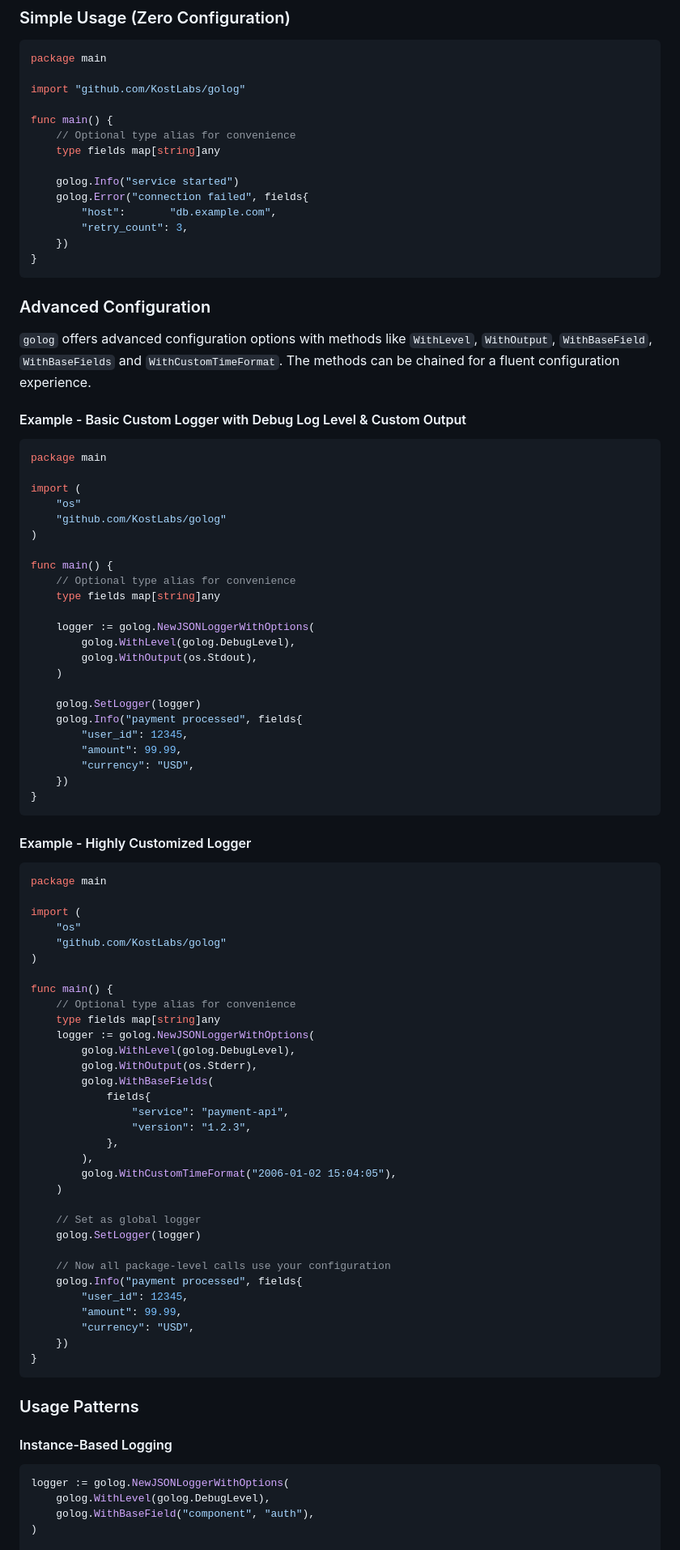
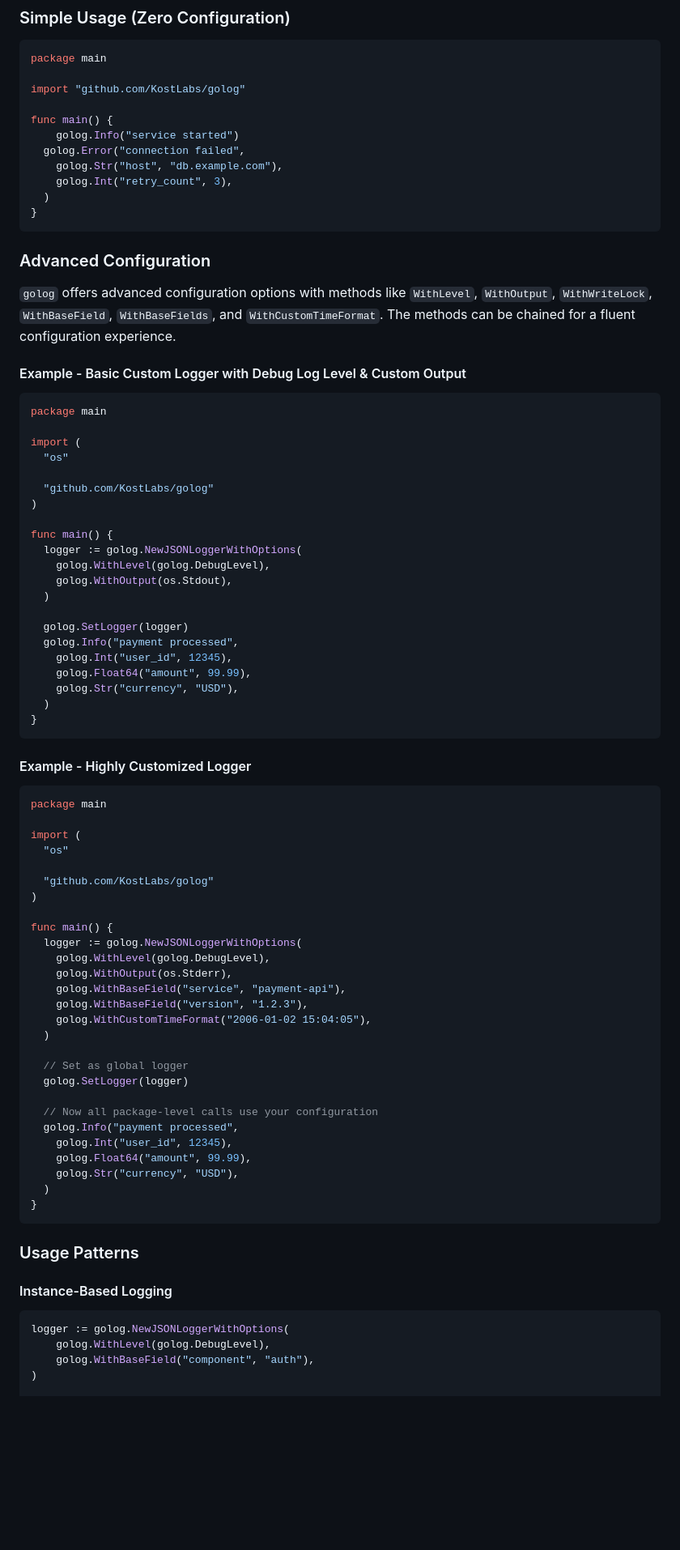
Before and after one commit to KostLabs/golog, a Markdown page: README.md, the part around one of its changes. Shown at 81% size. Drawn GitHub-style; blank space fills up the shorter version.

Commit message:
chore: update readme

````diff
--- a/README.md
+++ b/README.md
@@ -91,20 +89,17 @@ package main
 import "github.com/KostLabs/golog"
 
 func main() {
-	// Optional type alias for convenience
-	type fields map[string]any
-
 	golog.Info("service started")
-	golog.Error("connection failed", fields{
-		"host":       "db.example.com",
-		"retry_count": 3,
-	})
+  golog.Error("connection failed",
+    golog.Str("host", "db.example.com"),
+    golog.Int("retry_count", 3),
+  )
 }
 ```
 
 ### Advanced Configuration
 
-`golog` offers advanced configuration options with methods like `WithLevel`, `WithOutput`, `WithBaseField`, `WithBaseFields` and `WithCustomTimeFormat`. The methods can be chained for a fluent configuration experience.
+`golog` offers advanced configuration options with methods like `WithLevel`, `WithOutput`, `WithWriteLock`, `WithBaseField`, `WithBaseFields`, and `WithCustomTimeFormat`. The methods can be chained for a fluent configuration experience.
 
 #### Example - Basic Custom Logger with Debug Log Level & Custom Output
 
@@ -112,25 +107,23 @@ func main() {
 package main
 
 import (
-    "os"
-    "github.com/KostLabs/golog"
+  "os"
+
+  "github.com/KostLabs/golog"
 )
 
 func main() {
-	// Optional type alias for convenience
-	type fields map[string]any
+  logger := golog.NewJSONLoggerWithOptions(
+    golog.WithLevel(golog.DebugLevel),
+    golog.WithOutput(os.Stdout),
+  )
 
-    logger := golog.NewJSONLoggerWithOptions(
-        golog.WithLevel(golog.DebugLevel),
-        golog.WithOutput(os.Stdout),
-    )
-
-    golog.SetLogger(logger)
-    golog.Info("payment processed", fields{
-        "user_id": 12345,
-        "amount": 99.99,
-        "currency": "USD",
-    })
+  golog.SetLogger(logger)
+  golog.Info("payment processed",
+    golog.Int("user_id", 12345),
+    golog.Float64("amount", 99.99),
+    golog.Str("currency", "USD"),
+  )
 }
 ```
 
@@ -140,34 +133,29 @@ func main() {
 package main
 
 import (
-    "os"
-    "github.com/KostLabs/golog"
+  "os"
+
+  "github.com/KostLabs/golog"
 )
 
 func main() {
-	// Optional type alias for convenience
-	type fields map[string]any
-    logger := golog.NewJSONLoggerWithOptions(
-        golog.WithLevel(golog.DebugLevel),
-        golog.WithOutput(os.Stderr),
-        golog.WithBaseFields(
-			fields{
-				"service": "payment-api",
-				"version": "1.2.3",
-			},
-		),
-        golog.WithCustomTimeFormat("2006-01-02 15:04:05"),
-    )
+  logger := golog.NewJSONLoggerWithOptions(
+    golog.WithLevel(golog.DebugLevel),
+    golog.WithOutput(os.Stderr),
+    golog.WithBaseField("service", "payment-api"),
+    golog.WithBaseField("version", "1.2.3"),
+    golog.WithCustomTimeFormat("2006-01-02 15:04:05"),
+  )
 
-    // Set as global logger
-    golog.SetLogger(logger)
+  // Set as global logger
+  golog.SetLogger(logger)
 
-    // Now all package-level calls use your configuration
-    golog.Info("payment processed", fields{
-        "user_id": 12345,
-        "amount": 99.99,
-        "currency": "USD",
-    })
+  // Now all package-level calls use your configuration
+  golog.Info("payment processed",
+    golog.Int("user_id", 12345),
+    golog.Float64("amount", 99.99),
+    golog.Str("currency", "USD"),
+  )
 }
 ```
 
@@ -176,7 +164,7 @@ func main() {
 #### Instance-Based Logging
 ```go
 logger := golog.NewJSONLoggerWithOptions(
-    golog.WithLevel(golog.DebugLevel),
-    golog.WithBaseField("component", "auth"),
+	golog.WithLevel(golog.DebugLevel),
+	golog.WithBaseField("component", "auth"),
 )
 
````
Also changed, not shown: other parts of README.md (+17 -19 lines).
